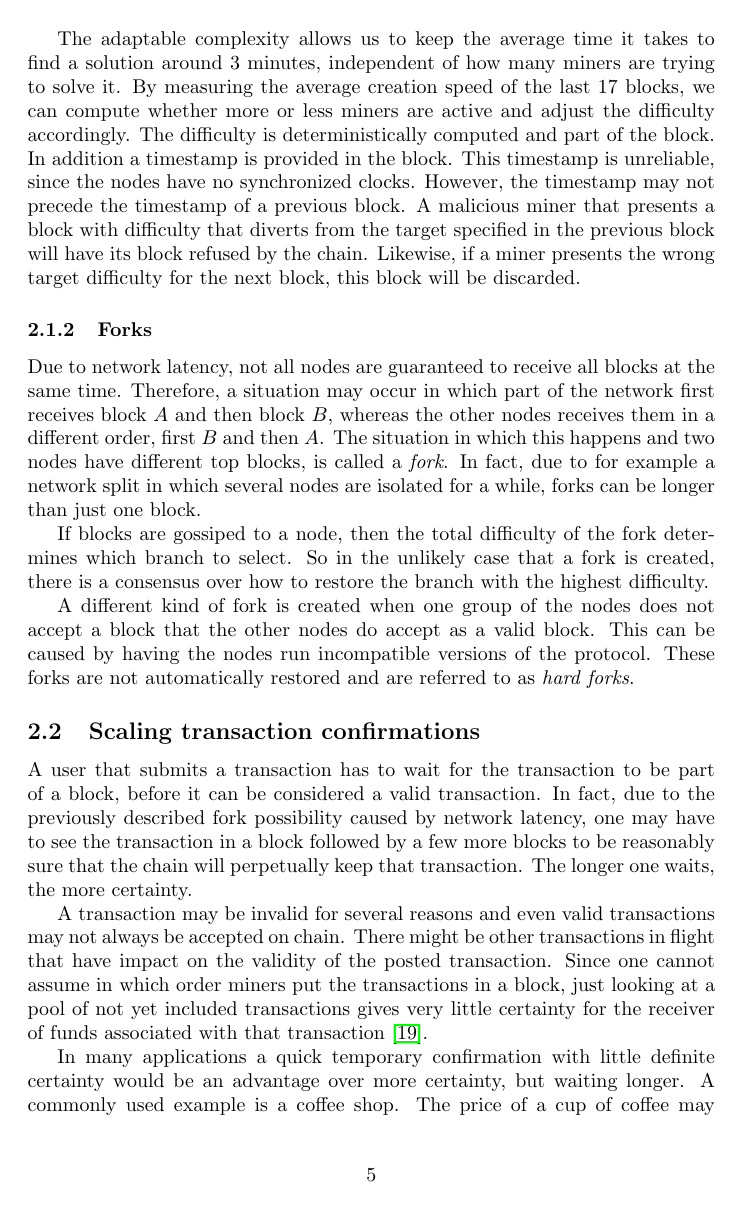
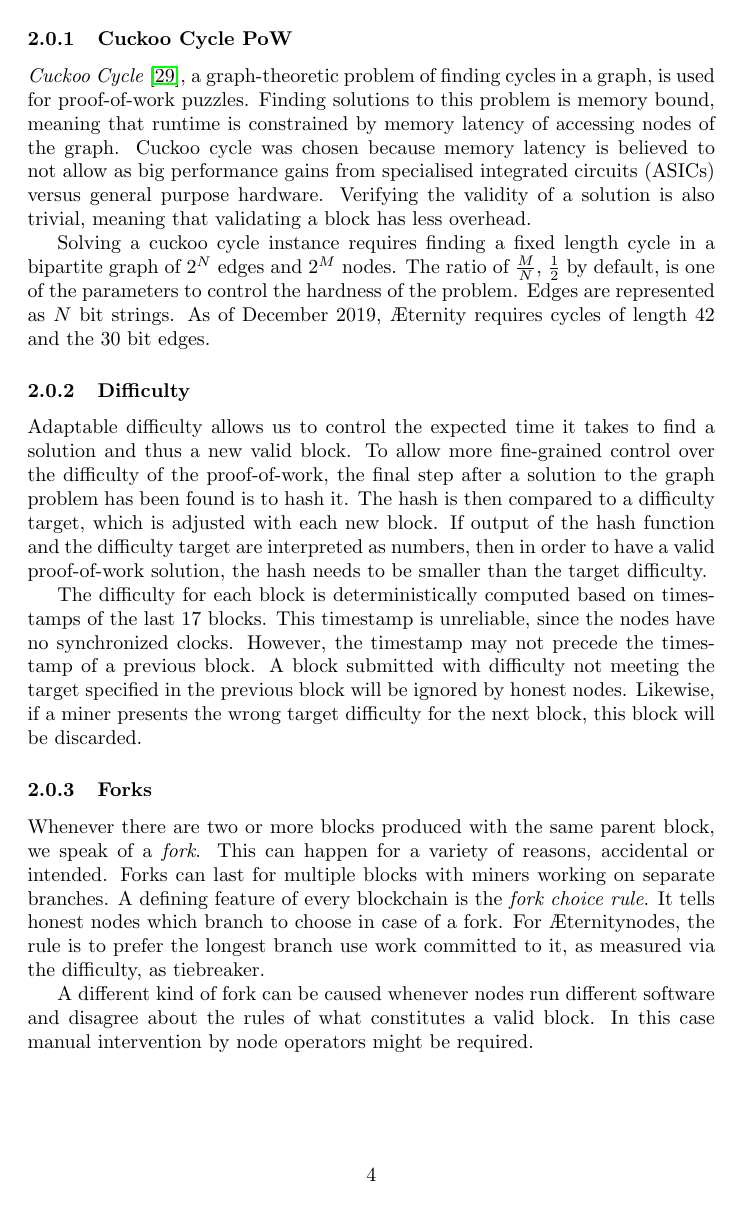
Before and after one commit to aeternity/white-paper, a LaTeX paper (paper.tex, which reads mining.tex): page 5 of 29 before the commit and page 4 of 27 after it. Compiled offline with pdfLaTeX.

Commit message:
rework mining section

```diff
--- a/mining.tex
+++ b/mining.tex
@@ -22 +21,2 @@ more hashes have to be changed.
 
+\subsubsection{Cuckoo Cycle PoW}
@@ -31,3 +23,15 @@ computation bound.
 
-\subsection{Mining to resolve solution conflicts}
+\textit{Cuckoo Cycle} \cite{Tromp2015CuckooCA}, a graph-theoretic problem of
+finding cycles in a graph, is used for proof-of-work puzzles. Finding solutions
+to this problem is memory bound, meaning that runtime is constrained by memory
+latency of accessing nodes of the graph. Cuckoo cycle was chosen because memory
+latency is believed to not allow as big performance gains from specialised
+integrated circuits (ASICs) versus general purpose hardware. Verifying the
+validity of a solution is also trivial, meaning that validating a block has
+less overhead.
 
+Solving a cuckoo cycle instance requires finding a fixed length cycle in a
+bipartite graph of $2^N$ edges and $2^M$ nodes. The ratio of $\frac{M}{N}$,
+$\frac{1}{2}$ by default, is one of the parameters to control the hardness of
+the problem. Edges are represented as $N$ bit strings.
+As of December 2019, \aet\ requires cycles of length 42 and the 30 bit edges.
@@ -46 +38,2 @@ must be a commonly agreed best block.
 
+\subsubsection{Difficulty}
@@ -52 +40,9 @@ mined at almost the same instance.
 
+Adaptable difficulty allows us to control the expected time it takes to find
+a solution and thus a new valid block. To allow more fine-grained control over
+the difficulty of the proof-of-work, the final step after a solution to the
+graph problem has been found is to hash it.
+The hash is then compared to a difficulty target, which is adjusted with
+each new block. If output of the hash function and the difficulty target are
+interpreted as numbers, then in order to have a valid proof-of-work solution,
+the hash needs to be smaller than the target difficulty.
@@ -71,53 +50,44 @@ solve the PoW problem).
-The adaptable complexity allows us to keep the average time it takes
-to find a solution around 3 minutes, independent of how many miners
-are trying to solve it. By measuring the average creation speed of the
-last 17 blocks, we can compute whether more or less miners are active and adjust
-the difficulty accordingly. The difficulty is deterministically
-computed and part of the block. In addition a timestamp is provided in
-the block. This timestamp is unreliable, since the nodes have no
-synchronized clocks. However, the timestamp may not precede the
-timestamp of a previous block. A malicious miner that presents a
-block with difficulty that diverts from the target specified in the
-previous block will have its block refused by the chain. Likewise, if
-a miner presents the wrong target difficulty for the next block, this
-block will be discarded.
+The difficulty for each block is deterministically computed based on timestamps
+of the last 17 blocks. This timestamp is unreliable, since the nodes have no
+synchronized clocks. However, the timestamp may not precede the timestamp of a
+previous block. A block submitted with difficulty not meeting the target
+specified in the previous block will be ignored by honest nodes.
+Likewise, if a miner presents the wrong target difficulty for the next block,
+this block will be discarded.
 
 \subsubsection{Forks}
 
-Due to network latency, not all nodes are guaranteed to receive
-all blocks at the same time.  Therefore, a situation may occur in
-which part of the network first receives block $A$ and then block $B$,
-whereas the other nodes receives them in a different order, first $B$ and then
-$A$. The situation in which this happens and two nodes have different
-top blocks, is called a \textit{fork}. In fact, due to for example a network
-split in which several nodes are isolated for a while, forks can be
-longer than just one block.
+Whenever there are two or more blocks produced with the same parent block, we
+speak of a \textit{fork}. This can happen for a variety of reasons, accidental
+or intended. Forks can last for multiple blocks with miners working on separate
+branches.
+A defining feature of every blockchain is the \textit{fork choice rule}. It
+tells honest nodes which branch to choose in case of a fork. For \aet nodes,
+the rule is to prefer the longest branch use work committed to it, as measured
+via the difficulty, as tiebreaker.
 
-If blocks are gossiped to a node, then the total
-difficulty of the fork determines
-which branch to select. So in the unlikely case that a fork is
-created, there is a consensus over how to restore the branch with
-the highest difficulty.
+A different kind of fork can be caused whenever nodes run different software
+and disagree about the rules of what constitutes a valid block. In this case
+manual intervention by node operators might be required.
 
-A different kind of fork is created when one group of the nodes does
-not accept a block that the other nodes do accept as a valid block. This
-can be caused by having the nodes run incompatible versions of the
-protocol. These forks are not
-automatically restored and are referred to as \textit{hard forks}.
+%\subsubsection{Finality}
 
-\subsection{Scaling transaction confirmations}
+%The most important metric for a majority of blockchain users is the latency
+%between submitting a transaction and the time by which there is enough
+%certainty to consider this transaction confirmed, i.e. final. How to
+%quantify this metric is still an understudied topic but beyond the scope of
+%this paper.
+%The most widely used metric nowadays, although certainly not the best, is the
+%number of blocks following the block which included the transaction in
+%question.
+%This metric is used with the assumption that with each successive block the
+%probability of a previously unknown, but longer, branch with more work
+%committed, showing up, gets lower. Such an unknown branch could be problematic
+%since it might include different transaction and invalidate a previously
+%thought to be valid transaction.
+%The logic for this follows from the above fork choice rule and the lack of a
+%way of assessing the actual mining power available to all network
+%participants.
 
-A user that submits a transaction has to wait for the transaction to
-be part of a block, before it can be considered a valid
-transaction. In fact, due to the previously described fork possibility
-caused by network latency, one may have to see the transaction in a block
-followed by a few more blocks to be reasonably sure that the chain will
-perpetually keep that transaction. The longer one waits, the more certainty.
+\subsection{Bitcoin-NG}
 
-A transaction may be invalid for several reasons and even valid
-transactions may not always be accepted on chain. There might be other transactions in
-flight that have impact on the validity of the posted
-transaction. Since one cannot assume in which order miners put
-the  transactions in a block, just looking at a pool of not yet
-included transactions gives very little certainty for the receiver of
-funds associated with that transaction \cite{karame2012double}.
@@ -124,5 +99 @@ funds associated with that transaction \cite{karame2012double}.
 
-In many applications a quick temporary confirmation with little
-definite certainty would be an advantage over more certainty, but
-waiting longer. A commonly used example is a coffee shop. The price of
-a cup of coffee may make a shop owner willing to serve the coffee if an
```
Also changed, not shown: mining.tex (182 more changed lines).
